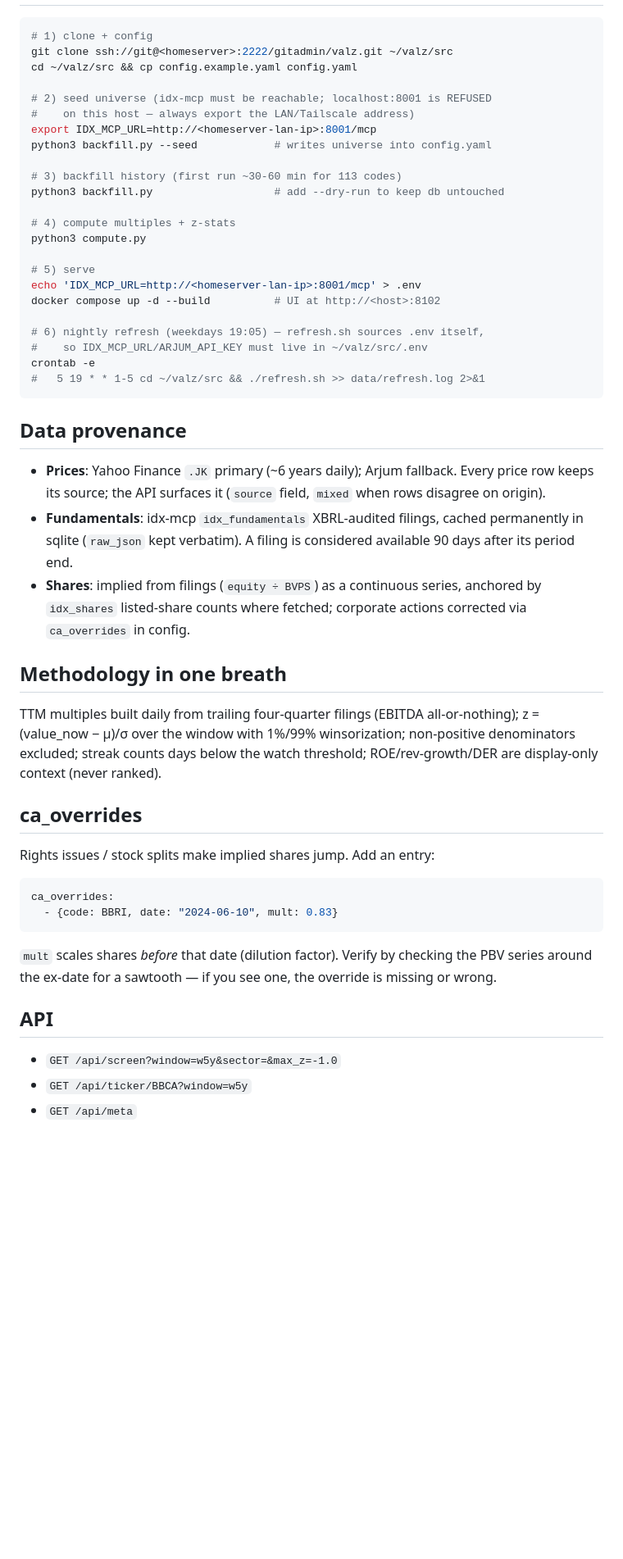
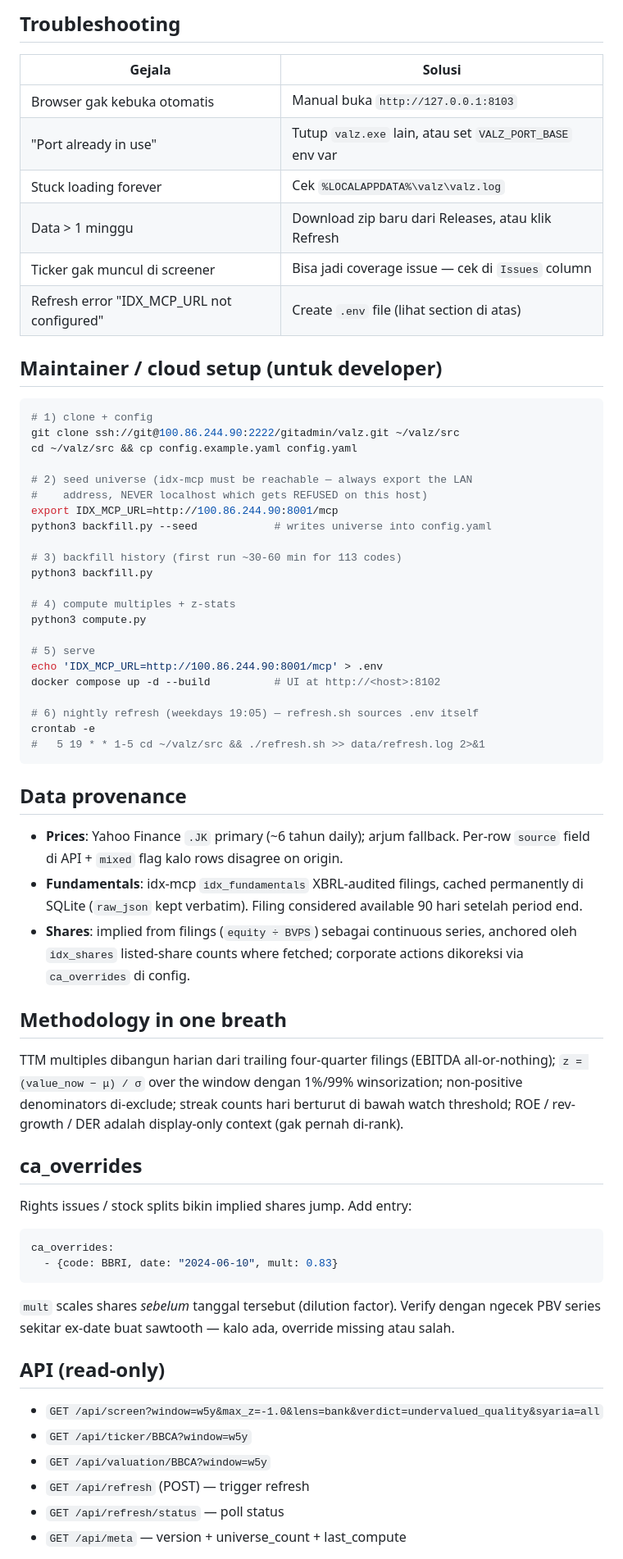
Before and after one commit to lokino23/valz, a Markdown page: README.md, the part around one of its changes. Shown at 82% size. Rendered like a GitHub page; blank space fills up the shorter version.

````diff
--- a/README.md
+++ b/README.md
@@ -76,66 +134,79 @@ Cara paling cepet pake valz di Windows: **download zip, extract, double-click**.
+## Troubleshooting
+
+| Gejala | Solusi |
+|---|---|
+| Browser gak kebuka otomatis | Manual buka `http://127.0.0.1:8103` |
+| "Port already in use" | Tutup `valz.exe` lain, atau set `VALZ_PORT_BASE` env var |
+| Stuck loading forever | Cek `%LOCALAPPDATA%\valz\valz.log` |
+| Data > 1 minggu | Download zip baru dari Releases, atau klik Refresh |
+| Ticker gak muncul di screener | Bisa jadi coverage issue — cek di `Issues` column |
+| Refresh error "IDX_MCP_URL not configured" | Create `.env` file (lihat section di atas) |
+
+## Maintainer / cloud setup (untuk developer)
 
 ```bash
 # 1) clone + config
-git clone ssh://git@<homeserver>:2222/gitadmin/valz.git ~/valz/src
+git clone ssh://git@100.86.244.90:2222/gitadmin/valz.git ~/valz/src
 cd ~/valz/src && cp config.example.yaml config.yaml
 
-# 2) seed universe (idx-mcp must be reachable; localhost:8001 is REFUSED
-#    on this host — always export the LAN/Tailscale address)
-export IDX_MCP_URL=http://<homeserver-lan-ip>:8001/mcp
+# 2) seed universe (idx-mcp must be reachable — always export the LAN
+#    address, NEVER localhost which gets REFUSED on this host)
+export IDX_MCP_URL=http://100.86.244.90:8001/mcp
 python3 backfill.py --seed            # writes universe into config.yaml
 
 # 3) backfill history (first run ~30-60 min for 113 codes)
-python3 backfill.py                   # add --dry-run to keep db untouched
+python3 backfill.py
 
 # 4) compute multiples + z-stats
 python3 compute.py
 
 # 5) serve
-echo 'IDX_MCP_URL=http://<homeserver-lan-ip>:8001/mcp' > .env
+echo 'IDX_MCP_URL=http://100.86.244.90:8001/mcp' > .env
 docker compose up -d --build          # UI at http://<host>:8102
 
-# 6) nightly refresh (weekdays 19:05) — refresh.sh sources .env itself,
-#    so IDX_MCP_URL/ARJUM_API_KEY must live in ~/valz/src/.env
+# 6) nightly refresh (weekdays 19:05) — refresh.sh sources .env itself
 crontab -e
 #   5 19 * * 1-5 cd ~/valz/src && ./refresh.sh >> data/refresh.log 2>&1
 ```
 
 ## Data provenance
 
-- **Prices**: Yahoo Finance `.JK` primary (~6 years daily); Arjum fallback.
-  Every price row keeps its source; the API surfaces it (`source` field,
-  `mixed` when rows disagree on origin).
+- **Prices**: Yahoo Finance `.JK` primary (~6 tahun daily); arjum fallback.
+  Per-row `source` field di API + `mixed` flag kalo rows disagree on origin.
 - **Fundamentals**: idx-mcp `idx_fundamentals` XBRL-audited filings,
-  cached permanently in sqlite (`raw_json` kept verbatim). A filing is
-  considered available 90 days after its period end.
-- **Shares**: implied from filings (`equity ÷ BVPS`) as a continuous
-  series, anchored by `idx_shares` listed-share counts where fetched;
-  corporate actions corrected via `ca_overrides` in config.
+  cached permanently di SQLite (`raw_json` kept verbatim). Filing
+  considered available 90 hari setelah period end.
+- **Shares**: implied from filings (`equity ÷ BVPS`) sebagai continuous
+  series, anchored oleh `idx_shares` listed-share counts where fetched;
+  corporate actions dikoreksi via `ca_overrides` di config.
 
 ## Methodology in one breath
 
-TTM multiples built daily from trailing four-quarter filings (EBITDA
-all-or-nothing); z = (value_now − μ)/σ over the window with 1%/99%
-winsorization; non-positive denominators excluded; streak counts days
-below the watch threshold; ROE/rev-growth/DER are display-only context
-(never ranked).
+TTM multiples dibangun harian dari trailing four-quarter filings (EBITDA
+all-or-nothing); `z = (value_now − μ) / σ` over the window dengan
+1%/99% winsorization; non-positive denominators di-exclude; streak counts
+hari berturut di bawah watch threshold; ROE / rev-growth / DER adalah
+display-only context (gak pernah di-rank).
 
 ## ca_overrides
 
-Rights issues / stock splits make implied shares jump. Add an entry:
+Rights issues / stock splits bikin implied shares jump. Add entry:
 
 ```yaml
 ca_overrides:
   - {code: BBRI, date: "2024-06-10", mult: 0.83}
 ```
 
-`mult` scales shares *before* that date (dilution factor). Verify by
-checking the PBV series around the ex-date for a sawtooth — if you see
-one, the override is missing or wrong.
+`mult` scales shares *sebelum* tanggal tersebut (dilution factor).
+Verify dengan ngecek PBV series sekitar ex-date buat sawtooth — kalo
+ada, override missing atau salah.
 
-## API
+## API (read-only)
 
-- `GET /api/screen?window=w5y&sector=&max_z=-1.0`
+- `GET /api/screen?window=w5y&max_z=-1.0&lens=bank&verdict=undervalued_quality&syaria=all`
 - `GET /api/ticker/BBCA?window=w5y`
-- `GET /api/meta`
+- `GET /api/valuation/BBCA?window=w5y`
+- `GET /api/refresh` (POST) — trigger refresh
+- `GET /api/refresh/status` — poll status
+- `GET /api/meta` — version + universe_count + last_compute
 
````
Also changed, not shown: other parts of README.md (+118 -51 lines), docs/assets/drawer-light.png (added), docs/assets/drawer.png (added), docs/assets/screener-light.png (added), docs/assets/screener.png (added).
